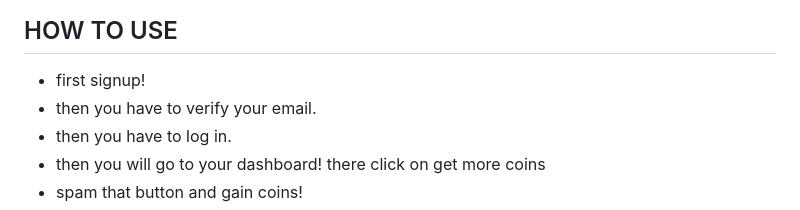
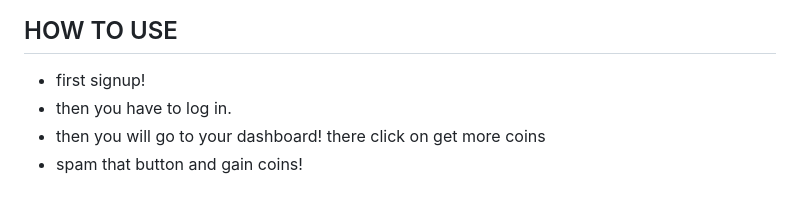
Before and after one commit to jyoshitanair/coin-gacha-, a Markdown page: README.md, the part around the change. GitHub-like rendering.

Commit message:
remove updates cuz rate limits :/
Removed email verification step from usage instructions.

```diff
--- a/README.md
+++ b/README.md
@@ -57,7 +57,6 @@ And 78 different assets for these sometimes cute critters that I drew! You can c
 
 ## HOW TO USE
 * first signup!
-* then you have to verify your email.
 * then you have to log in.
 * then you will go to your dashboard! there click on get more coins
 * spam that button and gain coins!
```
